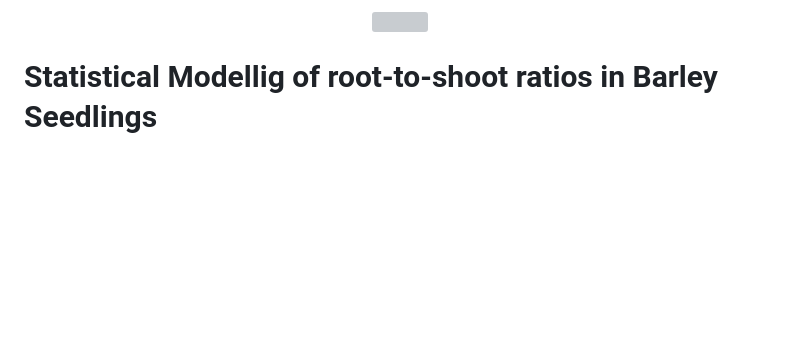
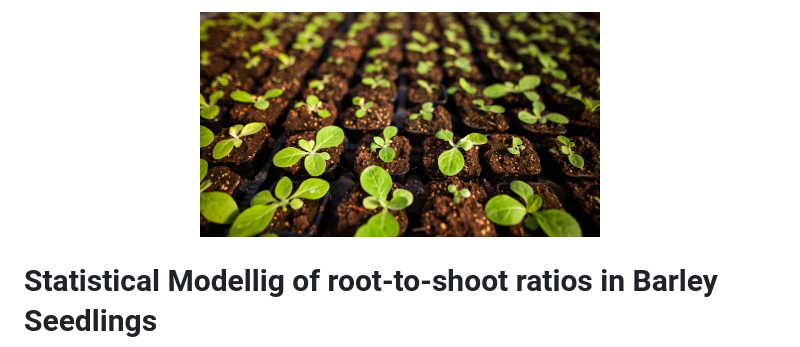
Before and after one commit to Wildapfel/modelling-root-to-shoot-ratios, a Markdown page: README.md, the part around the change. Drawn GitHub-style; pictures changed too: .images/plant_image.jpg (added); blank space fills up the shorter version; grey boxes are pictures that could not be loaded.

Commit message:
updating; image; readme

```diff
--- a/README.md
+++ b/README.md
@@ -1,6 +1,6 @@
 #
 <p align="center">
-  <img src="./data/images/plant_image.jpg" />
+  <img src="./.images/plant_image.jpg" height="200" width="400"/>
 </p>
 
 <h1 align="middle">Statistical Modellig of root-to-shoot ratios in Barley Seedlings</h1>
```
